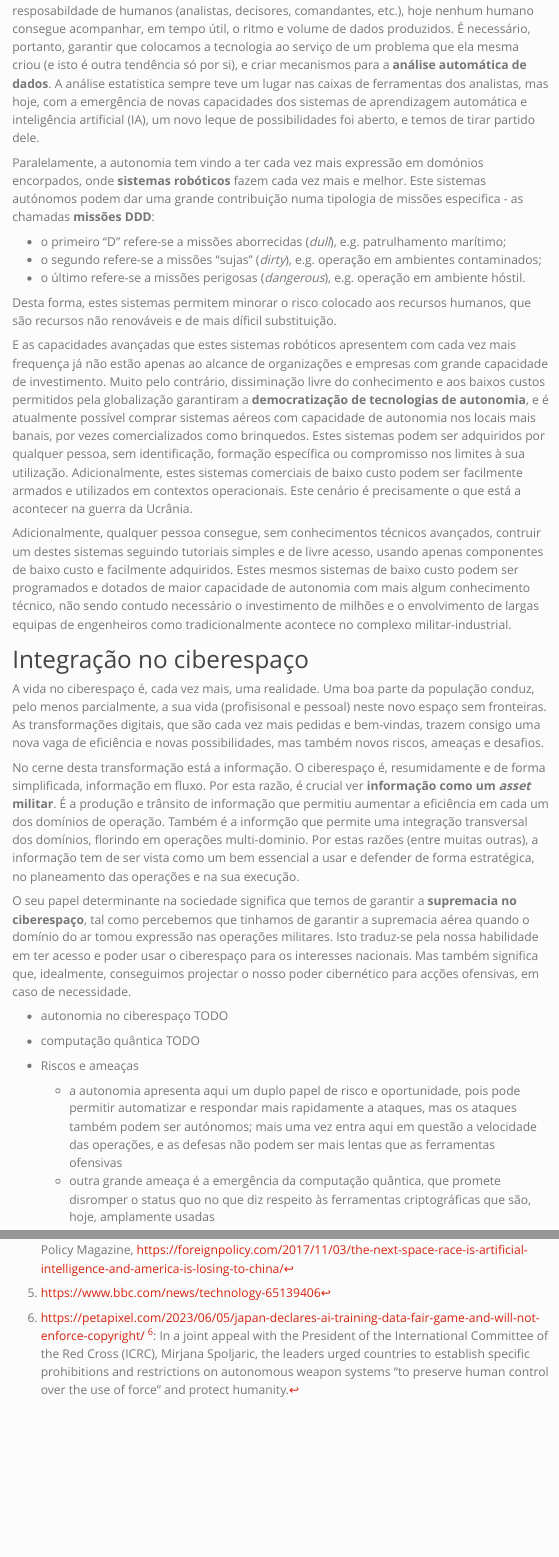
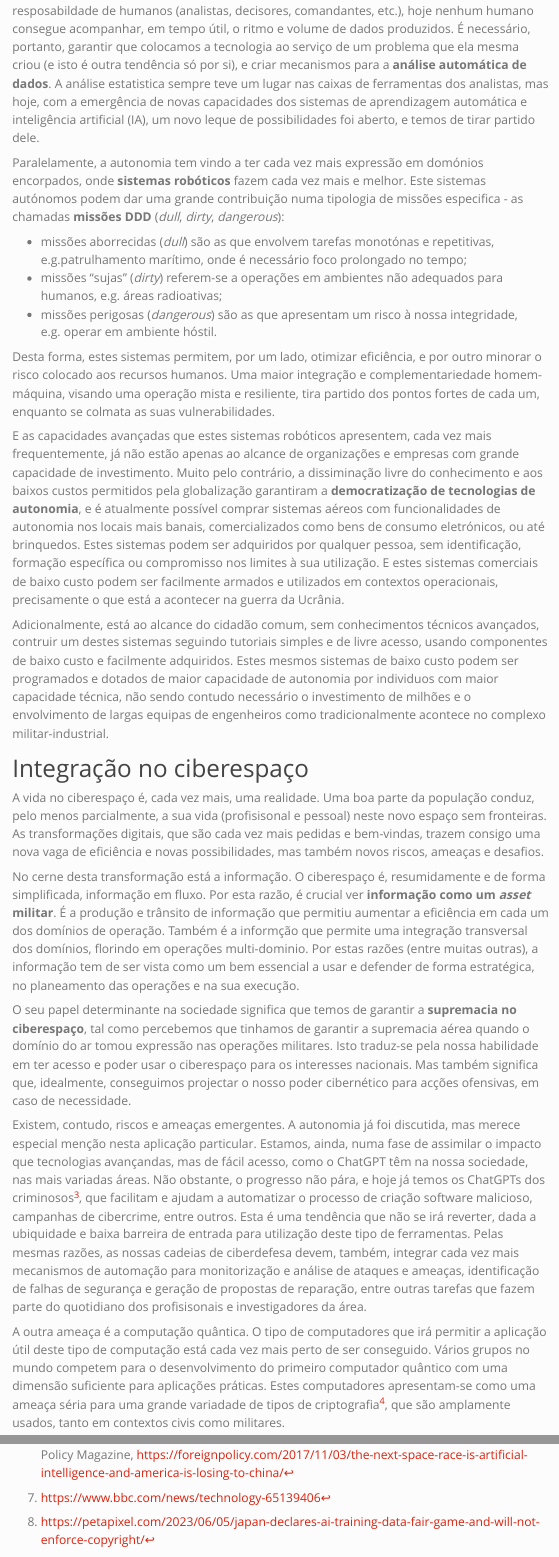
Before and after one commit to ciafa-sw/ciafa-sw.github.io, a Quarto document (segurex23/notes.qmd): the page in a window 1100 px wide, from 2110 px down, and a second part further down, joined at a grey line. Rendered offline with R 4.5, knitr and Pandoc in place of Quarto, with nearby package versions; menus at the side of the page are left out.

Commit message:
finished first draft, needs review for typos, etc.

```diff
--- a/segurex23/notes.qmd
+++ b/segurex23/notes.qmd
@@ -71,23 +71,23 @@ A análise estatistica sempre teve um lugar nas caixas de ferramentas dos analis
 
 
 Paralelamente, a autonomia tem vindo a ter cada vez mais expressão em domónios encorpados, onde **sistemas robóticos** fazem cada vez mais e melhor.
-Este sistemas autónomos podem dar uma grande contribuição numa tipologia de missões especifica - as chamadas **missões DDD**:
+Este sistemas autónomos podem dar uma grande contribuição numa tipologia de missões especifica - as chamadas **missões DDD** (_dull_, _dirty_, _dangerous_):
 
-- o primeiro "D" refere-se a missões aborrecidas (_dull_), e.g. patrulhamento marítimo;
-- o segundo refere-se a missões "sujas" (_dirty_), e.g. operação em ambientes contaminados;
-- o último refere-se a missões perigosas (_dangerous_), e.g. operação em ambiente hóstil.
+- missões aborrecidas (_dull_) são as que envolvem tarefas monotónas e repetitivas, e.g.patrulhamento marítimo, onde é necessário foco prolongado no tempo;
+- missões "sujas" (_dirty_) referem-se a operações em ambientes não adequados para humanos, e.g. áreas radioativas;
+- missões perigosas (_dangerous_) são as que apresentam um risco à nossa integridade, e.g. operar em ambiente hóstil.
 
-Desta forma, estes sistemas permitem minorar o risco colocado aos recursos humanos, que são recursos não renováveis e de mais díficil substituição.
+Desta forma, estes sistemas permitem, por um lado, otimizar eficiência, e por outro minorar o risco colocado aos recursos humanos.
+Uma maior integração e complementariedade homem-máquina, visando uma operação mista e resiliente, tira partido dos pontos fortes de cada um, enquanto se colmata as suas vulnerabilidades.
 
 
-E as capacidades avançadas que estes sistemas robóticos apresentem com cada vez mais frequença já não estão apenas ao alcance de organizações e empresas com grande capacidade de investimento.
-Muito pelo contrário, dissiminação livre do conhecimento e aos baixos custos permitidos pela globalização garantiram a **democratização de tecnologias de autonomia**, e é atualmente possível comprar sistemas aéreos com capacidade de autonomia nos locais mais banais, por vezes comercializados como brinquedos.
+E as capacidades avançadas que estes sistemas robóticos apresentem, cada vez mais frequentemente, já não estão apenas ao alcance de organizações e empresas com grande capacidade de investimento.
+Muito pelo contrário, a dissiminação livre do conhecimento e aos baixos custos permitidos pela globalização garantiram a **democratização de tecnologias de autonomia**, e é atualmente possível comprar sistemas aéreos com funcionalidades de autonomia nos locais mais banais, comercializados como bens de consumo eletrónicos, ou até brinquedos.
 Estes sistemas podem ser adquiridos por qualquer pessoa, sem identificação, formação específica ou compromisso nos limites à sua utilização.
-Adicionalmente, estes sistemas comerciais de baixo custo podem ser facilmente armados e utilizados em contextos operacionais.
-Este cenário é precisamente o que está a acontecer na guerra da Ucrânia.
+E estes sistemas comerciais de baixo custo podem ser facilmente armados e utilizados em contextos operacionais, precisamente o que está a acontecer na guerra da Ucrânia.
 
-Adicionalmente, qualquer pessoa consegue, sem conhecimentos técnicos avançados, contruir um destes sistemas seguindo tutoriais simples e de livre acesso, usando apenas componentes de baixo custo e facilmente adquiridos.
-Estes mesmos sistemas de baixo custo podem ser programados e dotados de maior capacidade de autonomia com mais algum conhecimento técnico, não sendo contudo necessário o investimento de milhões e o envolvimento de largas equipas de engenheiros como tradicionalmente acontece no complexo militar-industrial.
+Adicionalmente, está ao alcance do cidadão comum, sem conhecimentos técnicos avançados, contruir um destes sistemas seguindo tutoriais simples e de livre acesso, usando componentes de baixo custo e facilmente adquiridos.
+Estes mesmos sistemas de baixo custo podem ser programados e dotados de maior capacidade de autonomia por individuos com maior capacidade técnica, não sendo contudo necessário o investimento de milhões e o envolvimento de largas equipas de engenheiros como tradicionalmente acontece no complexo militar-industrial.
 
 
 # Integração no ciberespaço
@@ -105,16 +105,20 @@ O seu papel determinante na sociedade significa que temos de garantir a **suprem
 Isto traduz-se pela nossa habilidade em ter acesso e poder usar o ciberespaço para os interesses nacionais.
 Mas também significa que, idealmente, conseguimos projectar o nosso poder cibernético para acções ofensivas, em caso de necessidade.
 
+Existem, contudo, riscos e ameaças emergentes.
+A autonomia já foi discutida, mas merece especial menção nesta aplicação particular.
+Estamos, ainda, numa fase de assimilar o impacto que tecnologias avançandas, mas de fácil acesso, como o ChatGPT têm na nossa sociedade, nas mais variadas áreas.
+Não obstante, o progresso não pára, e hoje já temos os ChatGPTs dos criminosos[^evilgpt], que facilitam e ajudam a automatizar o processo de criação software malicioso, campanhas de cibercrime, entre outros.
+Esta é uma tendência que não se irá reverter, dada a ubiquidade e baixa barreira de entrada para utilização deste tipo de ferramentas.
+Pelas mesmas razões, as nossas cadeias de ciberdefesa devem, também, integrar cada vez mais mecanismos de automação para monitorização e análise de ataques e ameaças, identificação de falhas de segurança e geração de propostas de reparação, entre outras tarefas que fazem parte do quotidiano dos profisisonais e investigadores da área.
 
+A outra ameaça é a computação quântica.
+O tipo de computadores que irá permitir a aplicação útil deste tipo de computação está cada vez mais perto de ser conseguido.
+Vários grupos no mundo competem para o desenvolvimento do primeiro computador quântico com uma dimensão suficiente para aplicações práticas.
+Estes computadores apresentam-se como uma ameaça séria para uma grande variadade de tipos de criptografia[^quantum], que são amplamente usados, tanto em contextos civis como militares.
 
-
-- autonomia no ciberespaço TODO
-- computação quântica TODO
-
-- Riscos e ameaças
-    - a autonomia apresenta aqui um duplo papel de risco e oportunidade, pois pode permitir automatizar e respondar mais rapidamente a ataques, mas os ataques também podem ser autónomos; mais uma vez entra aqui em questão a velocidade das operações, e as defesas não podem ser mais lentas que as ferramentas ofensivas
-    - outra grande ameaça é a emergência da computação quântica, que promete disromper o status quo no que diz respeito às ferramentas criptográficas que são, hoje, amplamente usadas
-
+[^evilgpt]: https://www.wired.co.uk/article/chatgpt-scams-fraudgpt-wormgpt-crime
+[^quantum]:https://www.techtarget.com/searchdatacenter/feature/Explore-the-impact-of-quantum-computing-on-cryptography
 
 
 # Tangentes: geopolítica e ética
```
Also changed, not shown: segurex23/index.qmd (+8 -0 lines), docs/search.json, segurex23/notes.qmd (12 more changed lines), 4 other files.
